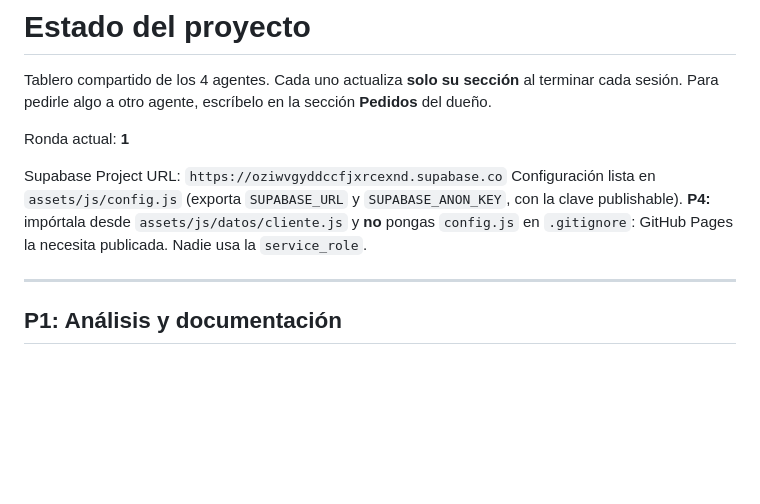
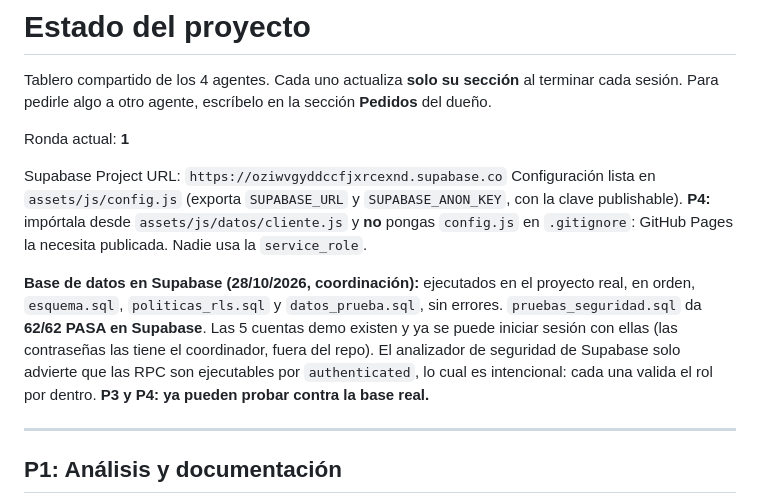
Before and after one commit to cospino08/diseno, a Markdown page: docs/ESTADO.md, the part around the change. Drawn GitHub-style; blank space fills up the shorter version.

Commit message:
Registrar la carga de la base de datos en Supabase
Co-Authored-By: Claude Opus 5.5 <noreply@anthropic.com>

```diff
--- a/docs/ESTADO.md
+++ b/docs/ESTADO.md
@@ -9,6 +9,13 @@ Supabase Project URL: `https://oziwvgyddccfjxrcexnd.supabase.co`
 Configuración lista en `assets/js/config.js` (exporta `SUPABASE_URL` y `SUPABASE_ANON_KEY`, con la
 clave publishable). **P4:** impórtala desde `assets/js/datos/cliente.js` y **no** pongas `config.js`
 en `.gitignore`: GitHub Pages la necesita publicada. Nadie usa la `service_role`.
+
+**Base de datos en Supabase (28/10/2026, coordinación):** ejecutados en el proyecto real, en orden,
+`esquema.sql`, `politicas_rls.sql` y `datos_prueba.sql`, sin errores. `pruebas_seguridad.sql` da
+**62/62 PASA en Supabase**. Las 5 cuentas demo existen y ya se puede iniciar sesión con ellas
+(las contraseñas las tiene el coordinador, fuera del repo). El analizador de seguridad de Supabase
+solo advierte que las RPC son ejecutables por `authenticated`, lo cual es intencional: cada una
+valida el rol por dentro. **P3 y P4: ya pueden probar contra la base real.**
 
 ---
 
```
Also changed, not shown: docs/bitacora_ia.md (+1 -0 lines).
